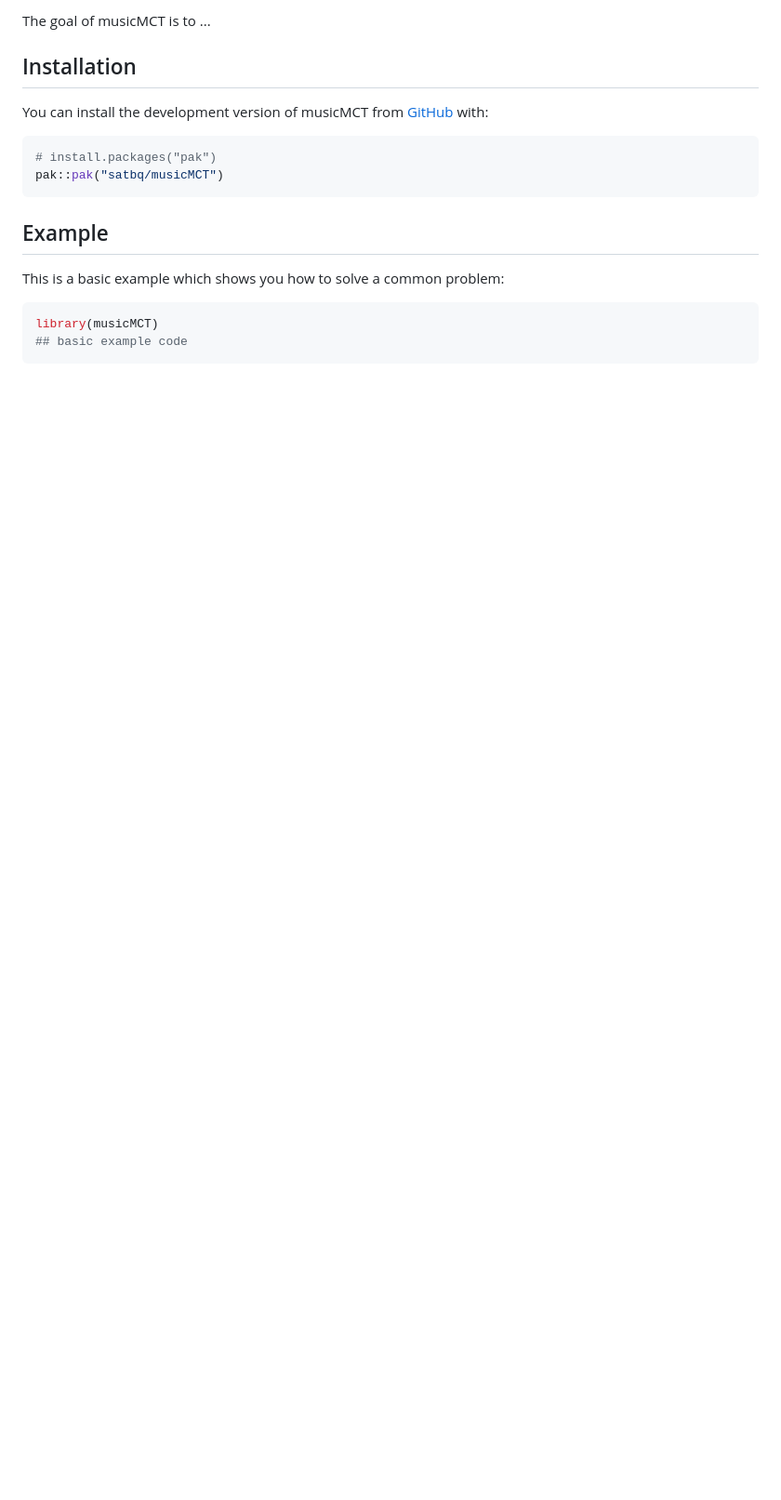
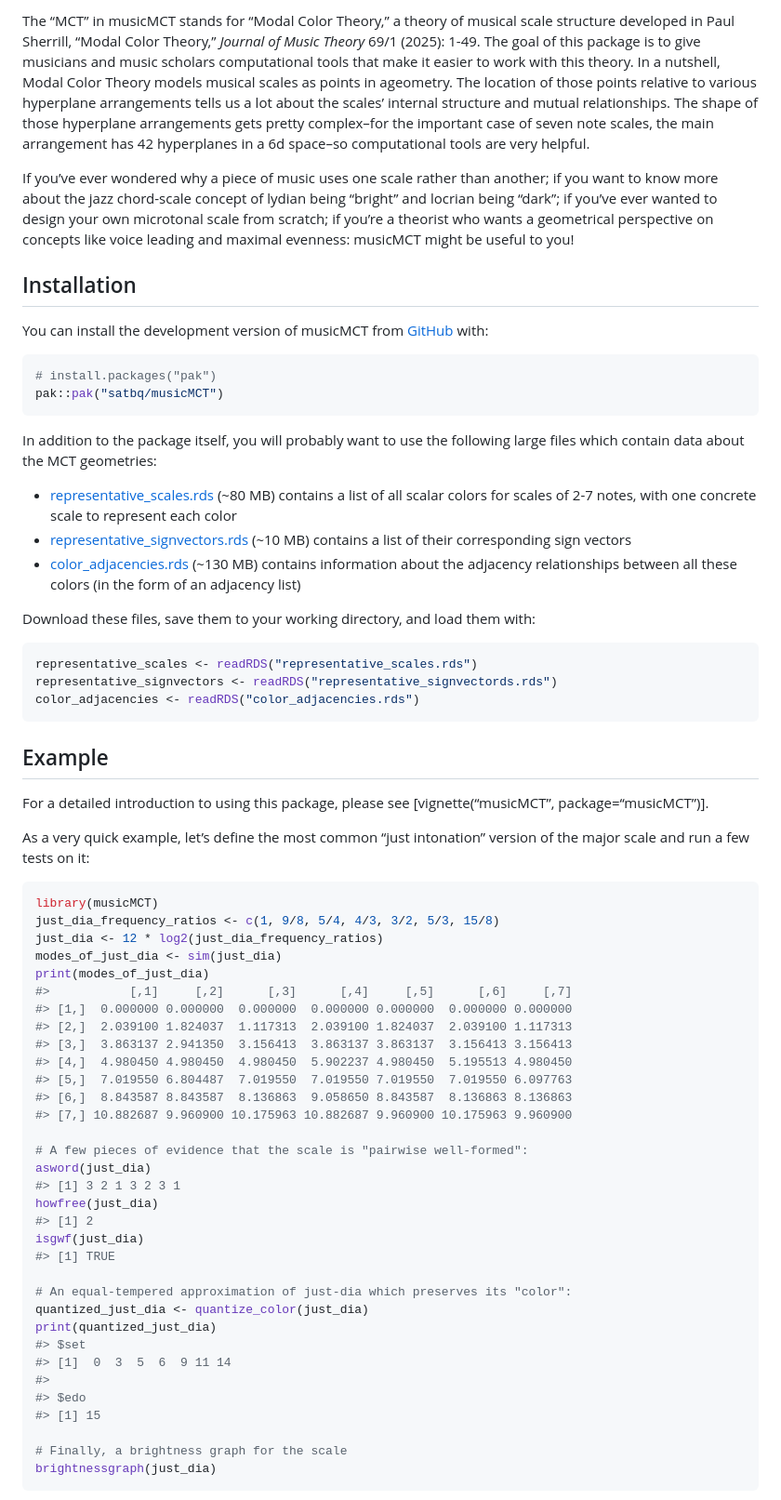
Before and after one commit to satbq/musicMCT, a Markdown page: README.md, the part around one of its changes. Shown at 93% size. Rendered like a GitHub page; blank space fills up the shorter version.

Commit message:
first readme draft

````diff
--- a/README.md
+++ b/README.md
@@ -5,21 +8,95 @@
 <!-- badges: end -->
 
-The goal of musicMCT is to ...
+The “MCT” in musicMCT stands for “Modal Color Theory,” a theory of
+musical scale structure developed in Paul Sherrill, “Modal Color
+Theory,” *Journal of Music Theory* 69/1 (2025): 1-49. The goal of this
+package is to give musicians and music scholars computational tools that
+make it easier to work with this theory. In a nutshell, Modal Color
+Theory models musical scales as points in ageometry. The location of
+those points relative to various hyperplane arrangements tells us a lot
+about the scales’ internal structure and mutual relationships. The shape
+of those hyperplane arrangements gets pretty complex–for the important
+case of seven note scales, the main arrangement has 42 hyperplanes in a
+6d space–so computational tools are very helpful.
+
+If you’ve ever wondered why a piece of music uses one scale rather than
+another; if you want to know more about the jazz chord-scale concept of
+lydian being “bright” and locrian being “dark”; if you’ve ever wanted to
+design your own microtonal scale from scratch; if you’re a theorist who
+wants a geometrical perspective on concepts like voice leading and
+maximal evenness: musicMCT might be useful to you!
 
 ## Installation
 
-You can install the development version of musicMCT from [GitHub](https://github.com/) with:
+You can install the development version of musicMCT from
+[GitHub](https://github.com/) with:
 
 ``` r
 # install.packages("pak")
 pak::pak("satbq/musicMCT")
 ```
 
+In addition to the package itself, you will probably want to use the
+following large files which contain data about the MCT geometries:
+
+- [representative_scales.rds](https://github.com/satbq/modalcolortheory/blob/main/representative_scales.rds)
+  (~80 MB) contains a list of all scalar colors for scales of 2-7 notes,
+  with one concrete scale to represent each color
+- [representative_signvectors.rds](https://github.com/satbq/modalcolortheory/blob/main/representative_signvectors.rds)
+  (~10 MB) contains a list of their corresponding sign vectors
+- [color_adjacencies.rds](https://github.com/satbq/modalcolortheory/blob/main/color_adjacencies.rds)
+  (~130 MB) contains information about the adjacency relationships
+  between all these colors (in the form of an adjacency list)
+
+Download these files, save them to your working directory, and load them
+with:
+
+``` r
+representative_scales <- readRDS("representative_scales.rds")
+representative_signvectors <- readRDS("representative_signvectords.rds")
+color_adjacencies <- readRDS("color_adjacencies.rds")
+```
+
 ## Example
 
-This is a basic example which shows you how to solve a common problem:
+For a detailed introduction to using this package, please see
+\[vignette(“musicMCT”, package=“musicMCT”)\].
+
+As a very quick example, let’s define the most common “just intonation”
+version of the major scale and run a few tests on it:
 
 ``` r
 library(musicMCT)
-## basic example code
+just_dia_frequency_ratios <- c(1, 9/8, 5/4, 4/3, 3/2, 5/3, 15/8)
+just_dia <- 12 * log2(just_dia_frequency_ratios)
+modes_of_just_dia <- sim(just_dia)
+print(modes_of_just_dia)
+#>           [,1]     [,2]      [,3]      [,4]     [,5]      [,6]     [,7]
+#> [1,]  0.000000 0.000000  0.000000  0.000000 0.000000  0.000000 0.000000
+#> [2,]  2.039100 1.824037  1.117313  2.039100 1.824037  2.039100 1.117313
+#> [3,]  3.863137 2.941350  3.156413  3.863137 3.863137  3.156413 3.156413
+#> [4,]  4.980450 4.980450  4.980450  5.902237 4.980450  5.195513 4.980450
+#> [5,]  7.019550 6.804487  7.019550  7.019550 7.019550  7.019550 6.097763
+#> [6,]  8.843587 8.843587  8.136863  9.058650 8.843587  8.136863 8.136863
+#> [7,] 10.882687 9.960900 10.175963 10.882687 9.960900 10.175963 9.960900
+
+# A few pieces of evidence that the scale is "pairwise well-formed":
+asword(just_dia)
+#> [1] 3 2 1 3 2 3 1
+howfree(just_dia)
+#> [1] 2
+isgwf(just_dia)
+#> [1] TRUE
+
+# An equal-tempered approximation of just-dia which preserves its "color":
+quantized_just_dia <- quantize_color(just_dia)
+print(quantized_just_dia)
+#> $set
+#> [1]  0  3  5  6  9 11 14
+#>
+#> $edo
+#> [1] 15
+
+# Finally, a brightness graph for the scale
+brightnessgraph(just_dia)
 ```
````
Also changed, not shown: other parts of README.md (+5 -0 lines), man/figures/README-example-1.png (added), 2 other files.
